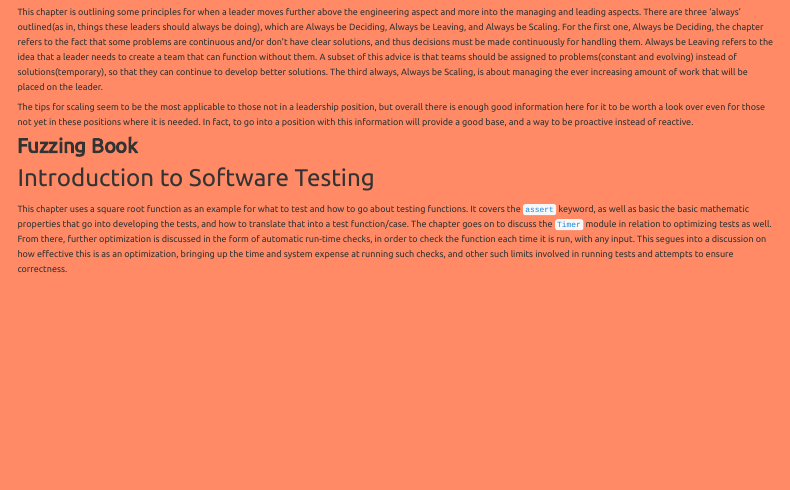
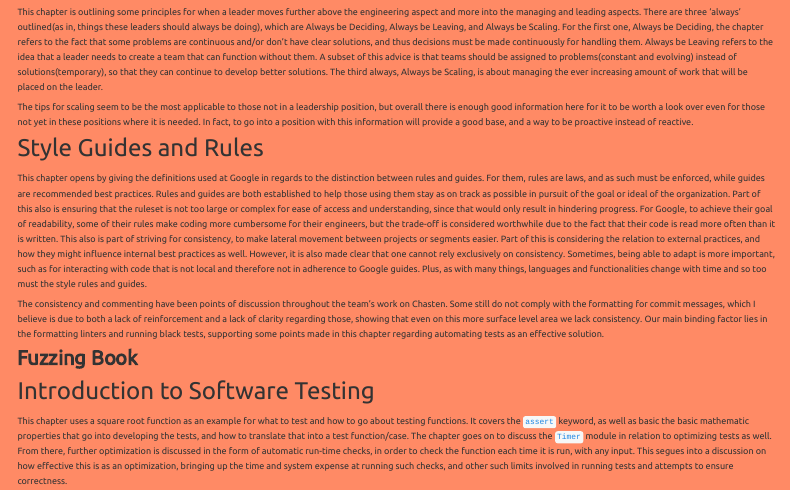
Before and after one commit to boulais01/MBCompSci203, a Quarto document (precis/index.qmd): the page in a window 1100 px wide, from 1020 px down. Rendered offline with R 4.5, knitr and Pandoc in place of Quarto, with nearby package versions; menus at the side of the page are left out.

Commit message:
feat: SE8 professional precis

```diff
--- a/precis/index.qmd
+++ b/precis/index.qmd
@@ -142,6 +142,35 @@ position, but overall there is enough good information here for it to be worth a
 look over even for those not yet in these positions where it is needed. In fact,
 to go into a position with this information will provide a good base, and a way
 to be proactive instead of reactive.
+
+### Style Guides and Rules
+
+This chapter opens by giving the definitions used at Google in regards to the
+distinction between rules and guides. For them, rules are laws, and as such must
+be enforced, while guides are recommended best practices. Rules and guides are
+both established to help those using them stay as on track as possible in
+pursuit of the goal or ideal of the organization. Part of this also is ensuring
+that the ruleset is not too large or complex for ease of access and
+understanding, since that would only result in hindering progress. For Google,
+to achieve their goal of readability, some of their rules make coding more
+cumbersome for their engineers, but the trade-off is considered worthwhile due
+to the fact that their code is read more often than it is written. This also is
+part of striving for consistency, to make lateral movement between projects or
+segments easier. Part of this is considering the relation to external practices,
+and how they might influence internal best practices as well.  However, it is
+also made clear that one cannot rely exclusively on consistency. Sometimes,
+being able to adapt is more important, such as for interacting with code that is
+not local and therefore not in adherence to Google guides. Plus, as with many
+things, languages and functionalities change with time and so too must the style
+rules and guides.
+
+The consistency and commenting have been points of discussion throughout the
+team's work on Chasten. Some still do not comply with the formatting for commit
+messages, which I believe is due to both a lack of reinforcement and a lack of
+clarity regarding those, showing that even on this more surface level area we
+lack consistency. Our main binding factor lies in the formatting linters and
+running black tests, supporting some points made in this chapter regarding
+automating tests as an effective solution.
 
 ## Fuzzing Book
 
```
